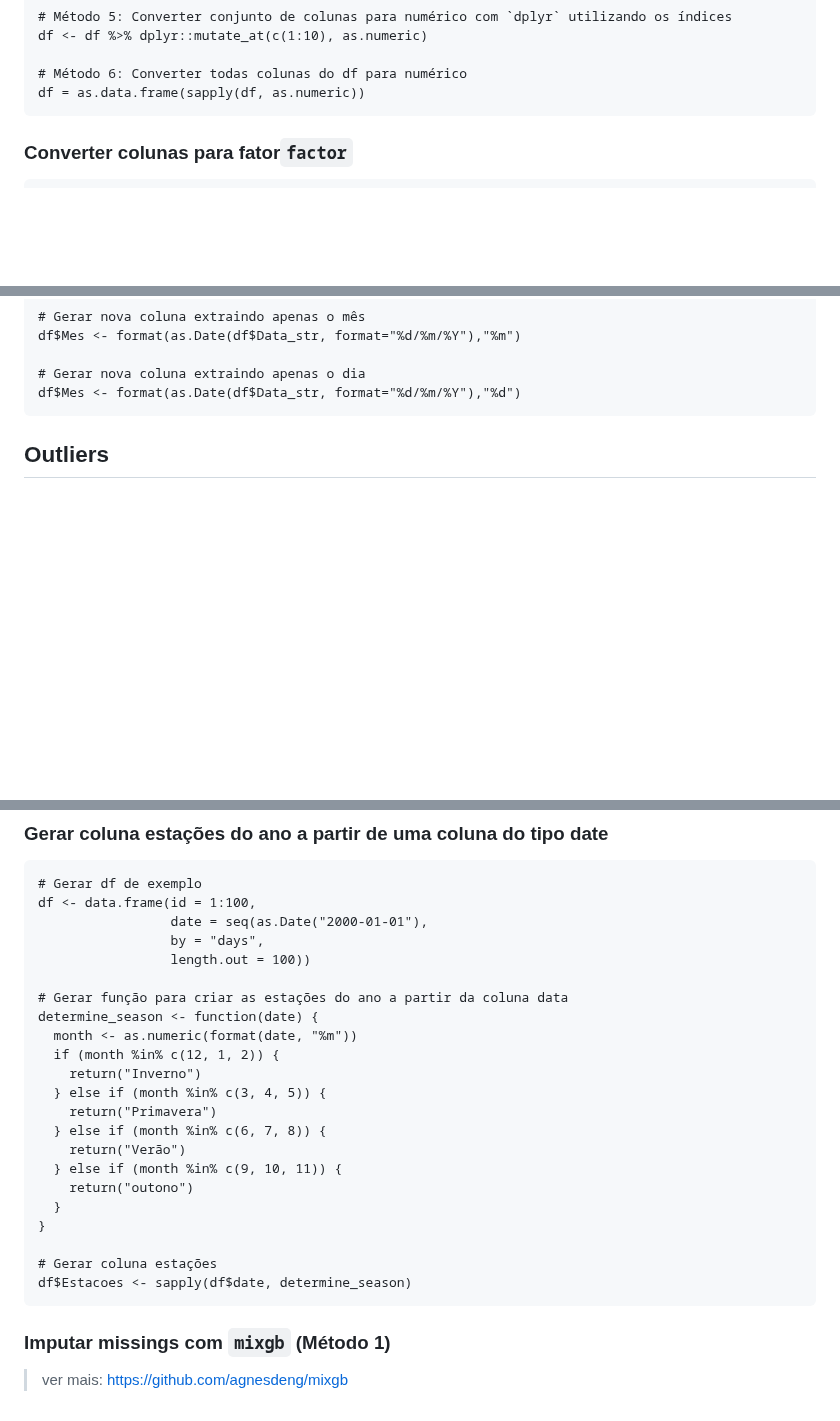
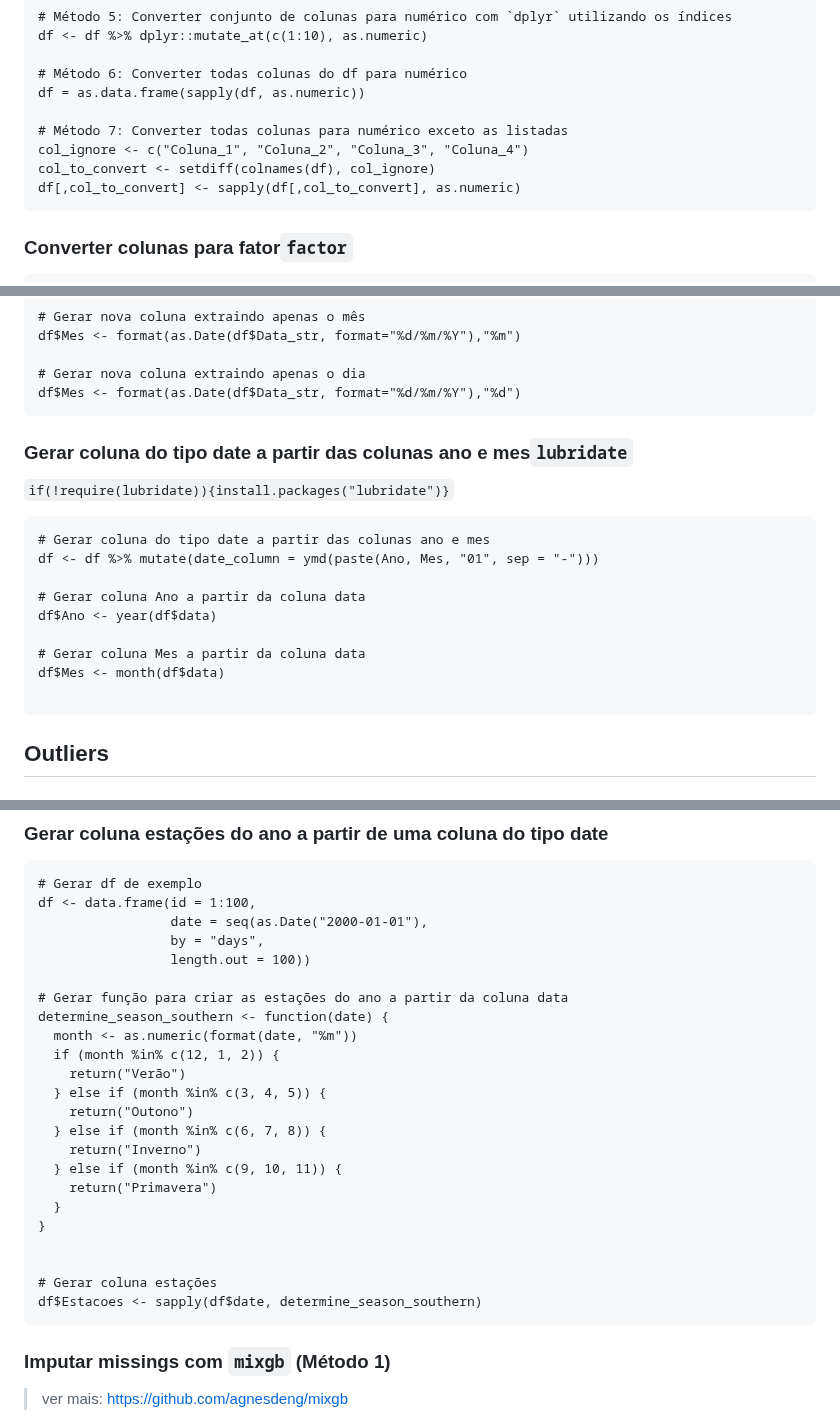
Before and after one commit to silviopaula/Comandos_Codigos, a Markdown page: Comandos R.md, 3 parts joined by grey strips. GitHub-like rendering; blank space fills up the shorter version.

````diff
--- a/Comandos R.md
+++ b/Comandos R.md
@@ -564,6 +575,11 @@ df <- df %>% dplyr::mutate_at(c(1:10), as.numeric)
 
 # Método 6: Converter todas colunas do df para numérico
 df = as.data.frame(sapply(df, as.numeric))
+
+# Método 7: Converter todas colunas para numérico exceto as listadas
+col_ignore <- c("Coluna_1", "Coluna_2", "Coluna_3", "Coluna_4")
+col_to_convert <- setdiff(colnames(df), col_ignore)
+df[,col_to_convert] <- sapply(df[,col_to_convert], as.numeric)
 ```
 
 ###  Converter colunas para fator`factor`
@@ -1329,6 +1354,22 @@ df$Mes <- format(as.Date(df$Data_str, format="%d/%m/%Y"),"%m")
 # Gerar nova coluna extraindo apenas o dia
 df$Mes <- format(as.Date(df$Data_str, format="%d/%m/%Y"),"%d")
 ```
+
+###   Gerar coluna do tipo date a partir das colunas ano e mes`lubridate`
+`if(!require(lubridate)){install.packages("lubridate")}`
+
+```
+# Gerar coluna do tipo date a partir das colunas ano e mes
+df <- df %>% mutate(date_column = ymd(paste(Ano, Mes, "01", sep = "-")))
+
+# Gerar coluna Ano a partir da coluna data
+df$Ano <- year(df$data)
+
+# Gerar coluna Mes a partir da coluna data
+df$Mes <- month(df$data)
+
+```
+
 
 ## Outliers
 
@@ -2200,21 +2241,22 @@ df <- data.frame(id = 1:100,
                  length.out = 100))
 
 # Gerar função para criar as estações do ano a partir da coluna data
-determine_season <- function(date) {
+determine_season_southern <- function(date) {
   month <- as.numeric(format(date, "%m"))
   if (month %in% c(12, 1, 2)) {
+    return("Verão")
+  } else if (month %in% c(3, 4, 5)) {
+    return("Outono")
+  } else if (month %in% c(6, 7, 8)) {
     return("Inverno")
-  } else if (month %in% c(3, 4, 5)) {
+  } else if (month %in% c(9, 10, 11)) {
     return("Primavera")
-  } else if (month %in% c(6, 7, 8)) {
-    return("Verão")
-  } else if (month %in% c(9, 10, 11)) {
-    return("outono")
   }
 }
 
+
 # Gerar coluna estações
-df$Estacoes <- sapply(df$date, determine_season)
+df$Estacoes <- sapply(df$date, determine_season_southern)
 ```
 
 ### Imputar missings com `mixgb` (Método 1)
````
Also changed, not shown: other parts of Comandos R.md (+108 -21 lines).
